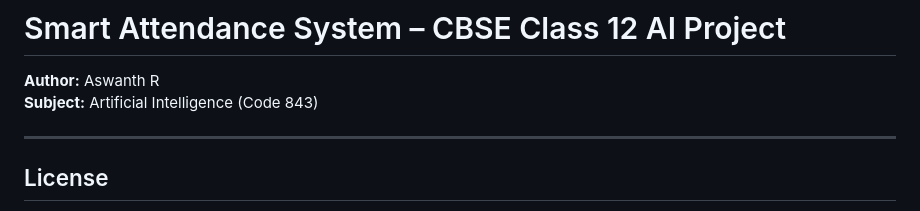
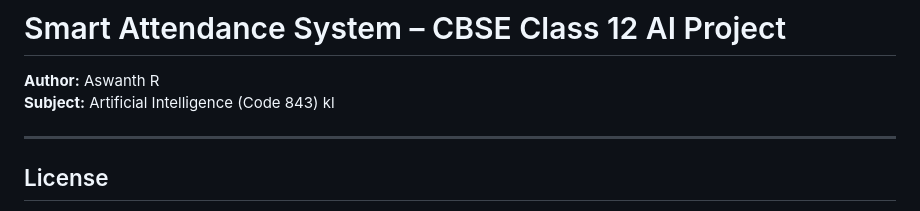
Before and after one commit to NodeX-AR/AI-Project, a Markdown page: README.md, the part around the change. Rendered like a GitHub page.

```diff
--- a/README.md
+++ b/README.md
@@ -1,7 +1,7 @@
 # Smart Attendance System – CBSE Class 12 AI Project
 
 **Author:** Aswanth R
-**Subject:** Artificial Intelligence (Code 843)
+**Subject:** Artificial Intelligence (Code 843)  kl
 
 ---
 
```
